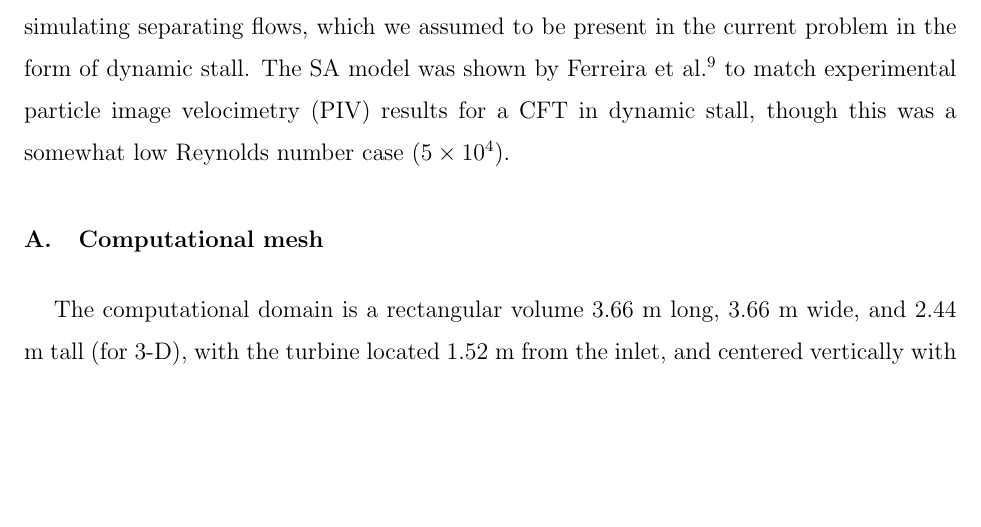
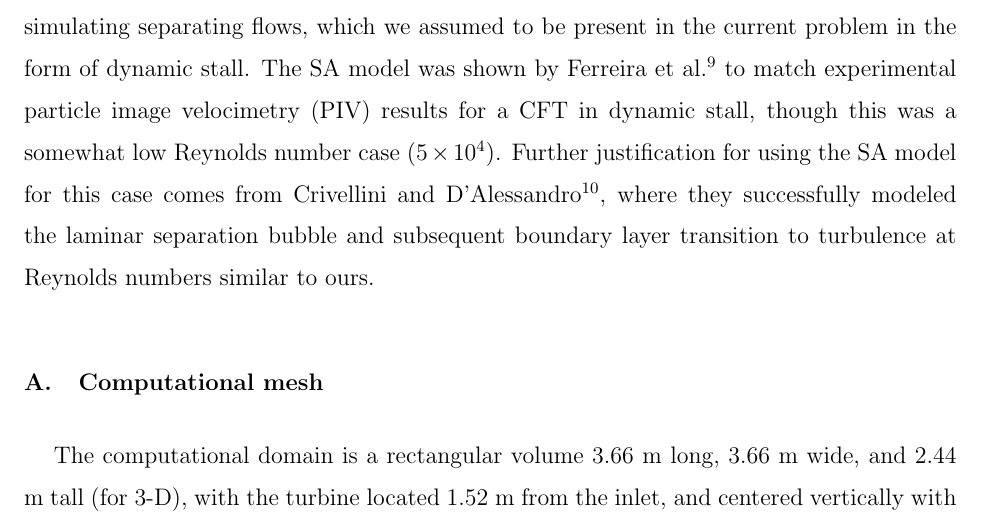
Before and after one commit to petebachant/CFT-wake-modeling-paper, a LaTeX paper (paper.tex): part of page 4 of 9, cut so that both start at the same text, the shorter picture padded with empty space. Compiled offline with pdfLaTeX.

Commit message:
Cite Crivellini2014; resolves #18

```diff
--- a/paper.tex
+++ b/paper.tex
@@ -183,7 +183,11 @@ literature for simulating separating flows, which we assumed to be present in
 the current problem in the form of dynamic stall. The SA model was shown by
 Ferreira et al. \cite{Ferreira2007} to match experimental particle image
 velocimetry (PIV) results for a CFT in dynamic stall, though this was a somewhat
-low Reynolds number case ($5 \times 10^4$).
+low Reynolds number case ($5 \times 10^4$). Further justification for using the
+SA model for this case comes from Crivellini and D'Alessandro
+\cite{Crivellini2014}, where they successfully modeled the laminar separation
+bubble and subsequent boundary layer transition to turbulence at Reynolds
+numbers similar to ours.
 
 \subsection{Computational mesh}
 
```
